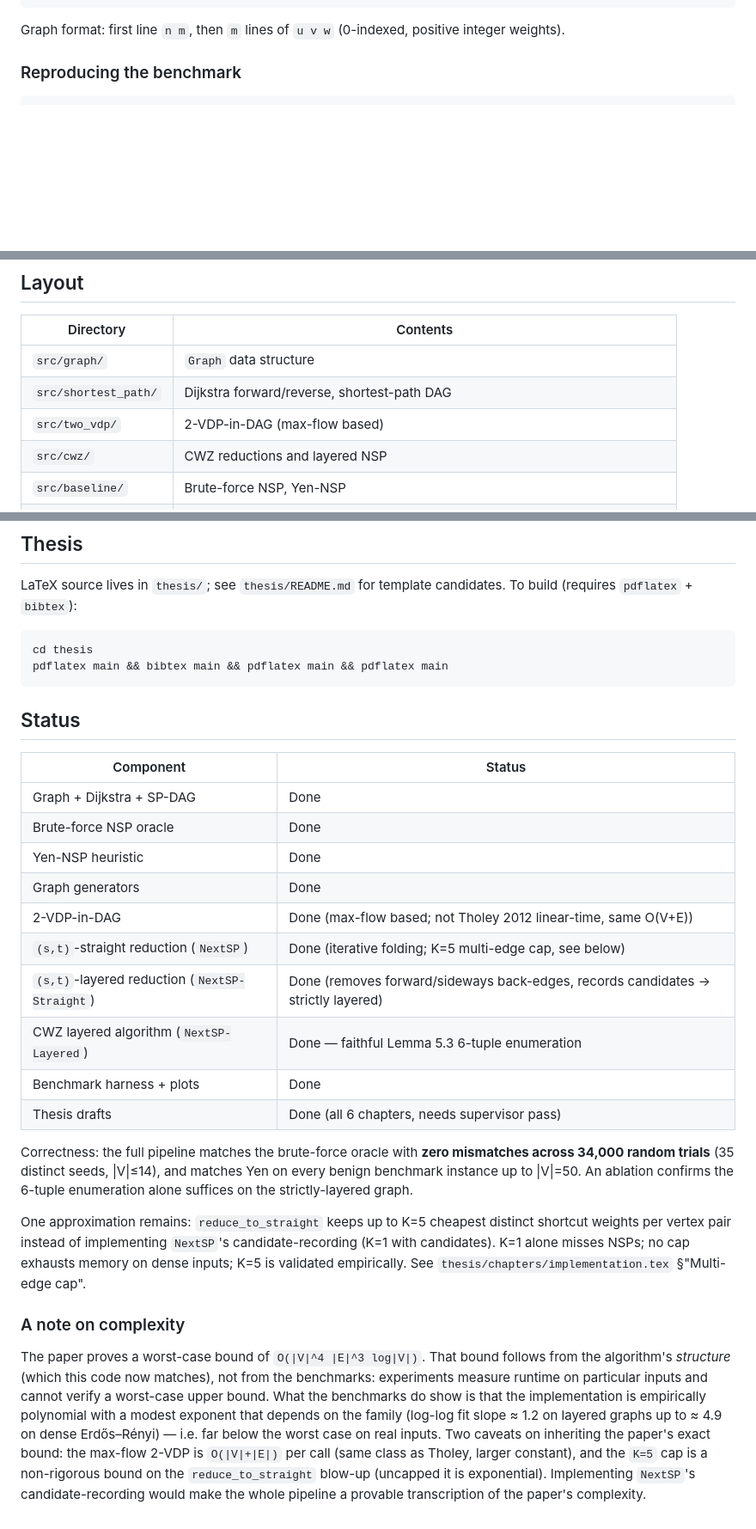
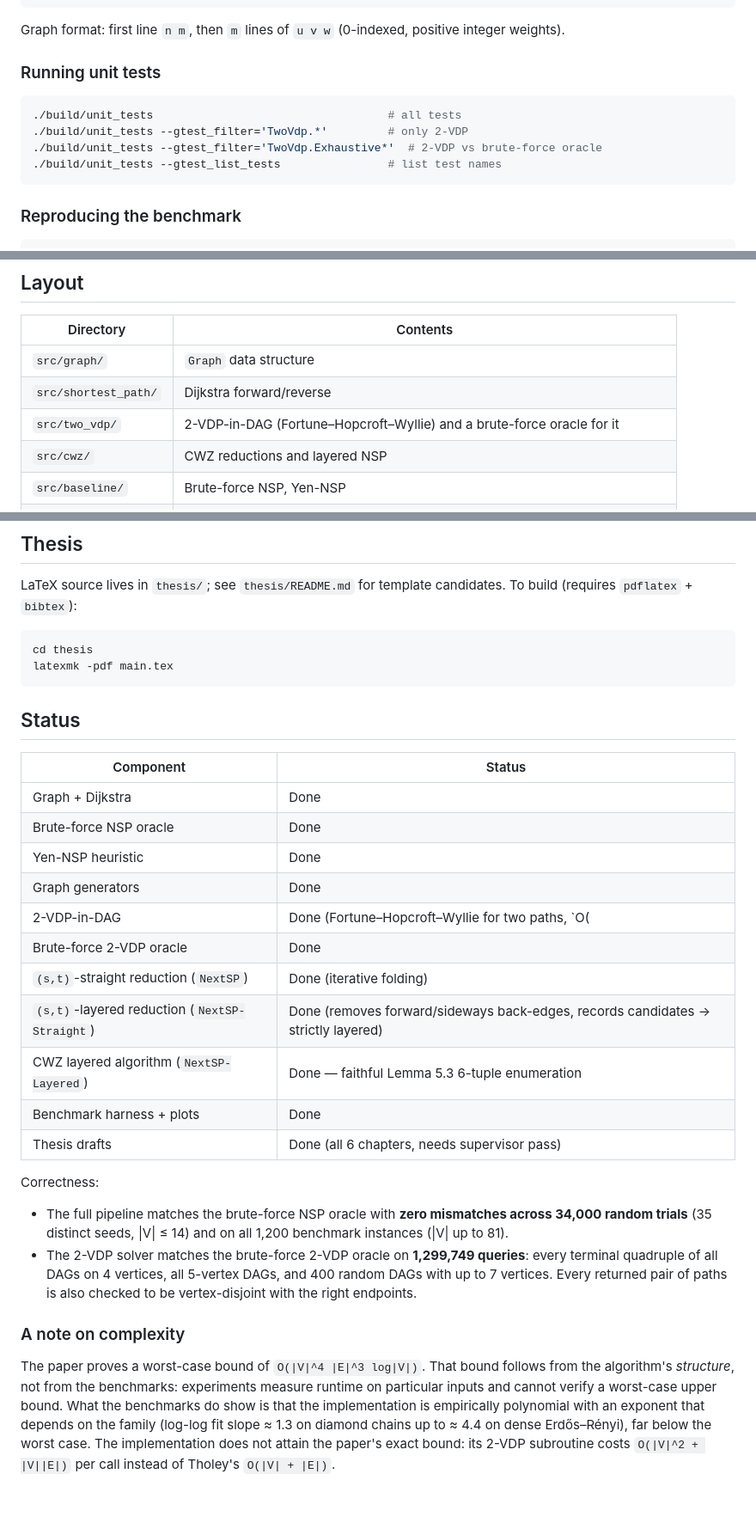
Before and after one commit to Bliznetc/NTSP_impl, a Markdown page: README.md, 3 parts joined by grey strips. Shown at 86% size. GitHub-like rendering; blank space fills up the shorter version.

Commit message:
README: update for FHW 2-VDP, oracle tests and sp_dag removal
Replaces the max-flow 2-VDP description and complexity caveat, drops the
removed shortest-path DAG module and the obsolete K=5 approximation note,
and refreshes the test count (110), correctness evidence and scaling
slopes.

````diff
--- a/README.md
+++ b/README.md
@@ -49,6 +50,15 @@ echo "4 4
 
 Graph format: first line `n m`, then `m` lines of `u v w` (0-indexed,
 positive integer weights).
+
+### Running unit tests
+
+```bash
+./build/unit_tests                                   # all tests
+./build/unit_tests --gtest_filter='TwoVdp.*'         # only 2-VDP
+./build/unit_tests --gtest_filter='TwoVdp.Exhaustive*'  # 2-VDP vs brute-force oracle
+./build/unit_tests --gtest_list_tests                # list test names
+```
 
 ### Reproducing the benchmark
 
@@ -83,8 +93,8 @@ for s in $(seq 3001 3005); do ./build/fuzz_cwz_vs_brute  800 14 $s; done
 | Directory | Contents |
 |-----------|----------|
 | `src/graph/` | `Graph` data structure |
-| `src/shortest_path/` | Dijkstra forward/reverse, shortest-path DAG |
-| `src/two_vdp/` | 2-VDP-in-DAG (max-flow based) |
+| `src/shortest_path/` | Dijkstra forward/reverse |
+| `src/two_vdp/` | 2-VDP-in-DAG (Fortune–Hopcroft–Wyllie) and a brute-force oracle for it |
 | `src/cwz/` | CWZ reductions and layered NSP |
 | `src/baseline/` | Brute-force NSP, Yen-NSP |
 | `src/cli/` | `nsp-cli` |
@@ -102,47 +112,43 @@ candidates. To build (requires `pdflatex` + `bibtex`):
 
 ```bash
 cd thesis
-pdflatex main && bibtex main && pdflatex main && pdflatex main
+latexmk -pdf main.tex
 ```
 
 ## Status
 
 | Component | Status |
 |-----------|--------|
-| Graph + Dijkstra + SP-DAG | Done |
+| Graph + Dijkstra | Done |
 | Brute-force NSP oracle | Done |
 | Yen-NSP heuristic | Done |
 | Graph generators | Done |
-| 2-VDP-in-DAG | Done (max-flow based; not Tholey 2012 linear-time, same O(V+E)) |
-| `(s,t)`-straight reduction (`NextSP`) | Done (iterative folding; K=5 multi-edge cap, see below) |
+| 2-VDP-in-DAG | Done (Fortune–Hopcroft–Wyllie for two paths, `O(|V|^2 + |V||E|)` per call; not Tholey 2012 linear-time) |
+| Brute-force 2-VDP oracle | Done |
+| `(s,t)`-straight reduction (`NextSP`) | Done (iterative folding) |
 | `(s,t)`-layered reduction (`NextSP-Straight`) | Done (removes forward/sideways back-edges, records candidates → strictly layered) |
 | CWZ layered algorithm (`NextSP-Layered`) | Done — faithful Lemma 5.3 6-tuple enumeration |
 | Benchmark harness + plots | Done |
 | Thesis drafts | Done (all 6 chapters, needs supervisor pass) |
 
-Correctness: the full pipeline matches the brute-force oracle with **zero
-mismatches across 34,000 random trials** (35 distinct seeds, |V|≤14), and matches Yen on every
-benign benchmark instance up to |V|=50. An ablation confirms the 6-tuple
-enumeration alone suffices on the strictly-layered graph.
+Correctness:
 
-One approximation remains: `reduce_to_straight` keeps up to K=5 cheapest
-distinct shortcut weights per vertex pair instead of implementing `NextSP`'s
-candidate-recording (K=1 with candidates). K=1 alone misses NSPs; no cap
-exhausts memory on dense inputs; K=5 is validated empirically. See
-`thesis/chapters/implementation.tex` §"Multi-edge cap".
+- The full pipeline matches the brute-force NSP oracle with **zero mismatches
+  across 34,000 random trials** (35 distinct seeds, |V| ≤ 14) and on all 1,200
+  benchmark instances (|V| up to 81).
+- The 2-VDP solver matches the brute-force 2-VDP oracle on **1,299,749 queries**:
+  every terminal quadruple of all DAGs on 4 vertices, all 5-vertex DAGs, and
+  400 random DAGs with up to 7 vertices. Every returned pair of paths is also
+  checked to be vertex-disjoint with the right endpoints.
 
 ### A note on complexity
 
 The paper proves a worst-case bound of `O(|V|^4 |E|^3 log|V|)`. That bound
-follows from the algorithm's *structure* (which this code now matches), not
-from the benchmarks: experiments measure runtime on particular inputs and
-cannot verify a worst-case upper bound. What the benchmarks do show is that
-the implementation is empirically polynomial with a modest exponent that
-depends on the family (log-log fit slope ≈ 1.2 on layered graphs up to ≈ 4.9
-on dense Erdős–Rényi) — i.e. far below the worst case on
-real inputs. Two caveats on inheriting the paper's exact bound: the max-flow
-2-VDP is `O(|V|+|E|)` per call (same class as Tholey, larger constant), and
-the `K=5` cap is a non-rigorous bound on the `reduce_to_straight` blow-up
-(uncapped it is exponential). Implementing `NextSP`'s candidate-recording
-would make the whole pipeline a provable transcription of the paper's
-complexity.
+follows from the algorithm's *structure*, not from the benchmarks: experiments
+measure runtime on particular inputs and cannot verify a worst-case upper
+bound. What the benchmarks do show is that the implementation is empirically
+polynomial with an exponent that depends on the family (log-log fit slope
+≈ 1.3 on diamond chains up to ≈ 4.4 on dense Erdős–Rényi), far below the worst
+case. The implementation does not attain the paper's exact bound: its 2-VDP
+subroutine costs `O(|V|^2 + |V||E|)` per call instead of Tholey's
+`O(|V| + |E|)`.
````
Also changed, not shown: other parts of README.md (+2 -1 lines).
